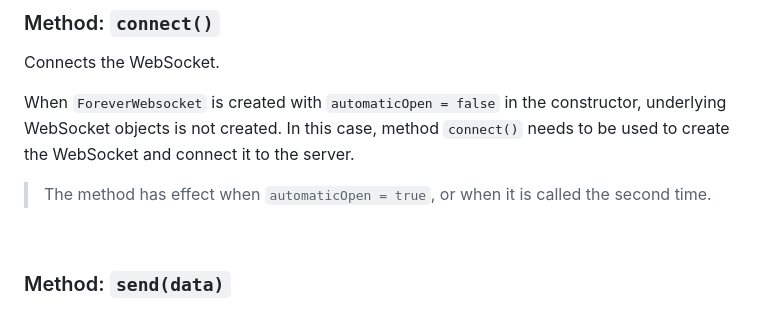
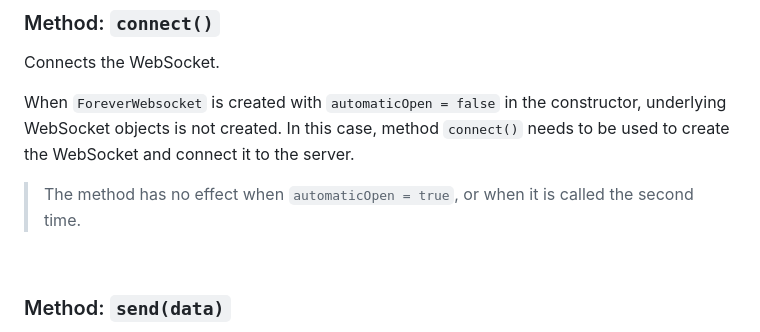
Before and after one commit to dutu/forever-websocket, a Markdown page: README.md, the part around the change. Rendered like a GitHub page.

```diff
--- a/README.md
+++ b/README.md
@@ -53,7 +53,7 @@ Connects the WebSocket.
 When `ForeverWebsocket` is created with `automaticOpen = false` in the constructor, underlying WebSocket objects is not created.
 In this case, method `connect()` needs to be used to create the WebSocket and connect it to the server.
 
->The method has effect when `automaticOpen = true`, or when it is called the second time.
+>The method has no effect when `automaticOpen = true`, or when it is called the second time.
 
 <br>
 
```
